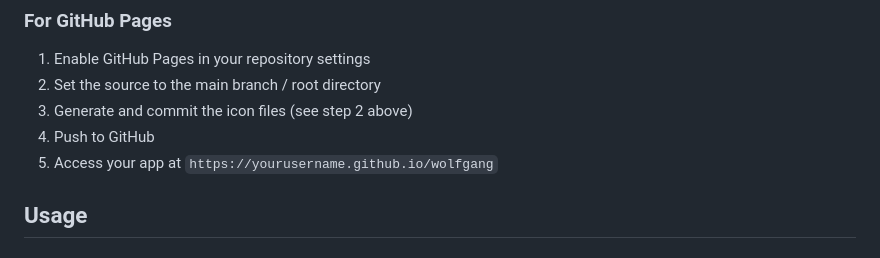
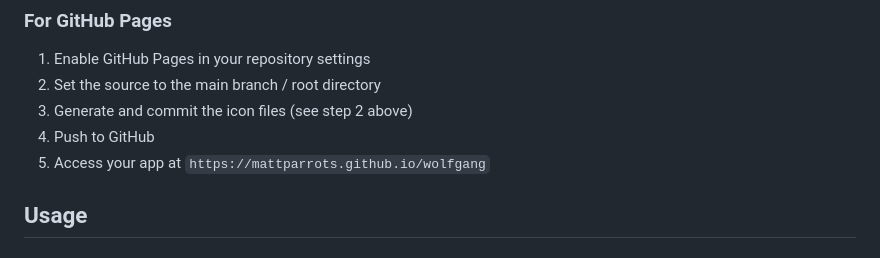
Before and after one commit to mattparrots/wolfgang, a Markdown page: README.md, the part around the change. Drawn GitHub-style.

```diff
--- a/README.md
+++ b/README.md
@@ -68,7 +68,7 @@ Wolfgang works with any site that uses Schema.org JSON-LD markup, including:
 2. Set the source to the main branch / root directory
 3. Generate and commit the icon files (see step 2 above)
 4. Push to GitHub
-5. Access your app at `https://yourusername.github.io/wolfgang`
+5. Access your app at `https://mattparrots.github.io/wolfgang`
 
 ## Usage
 
```
